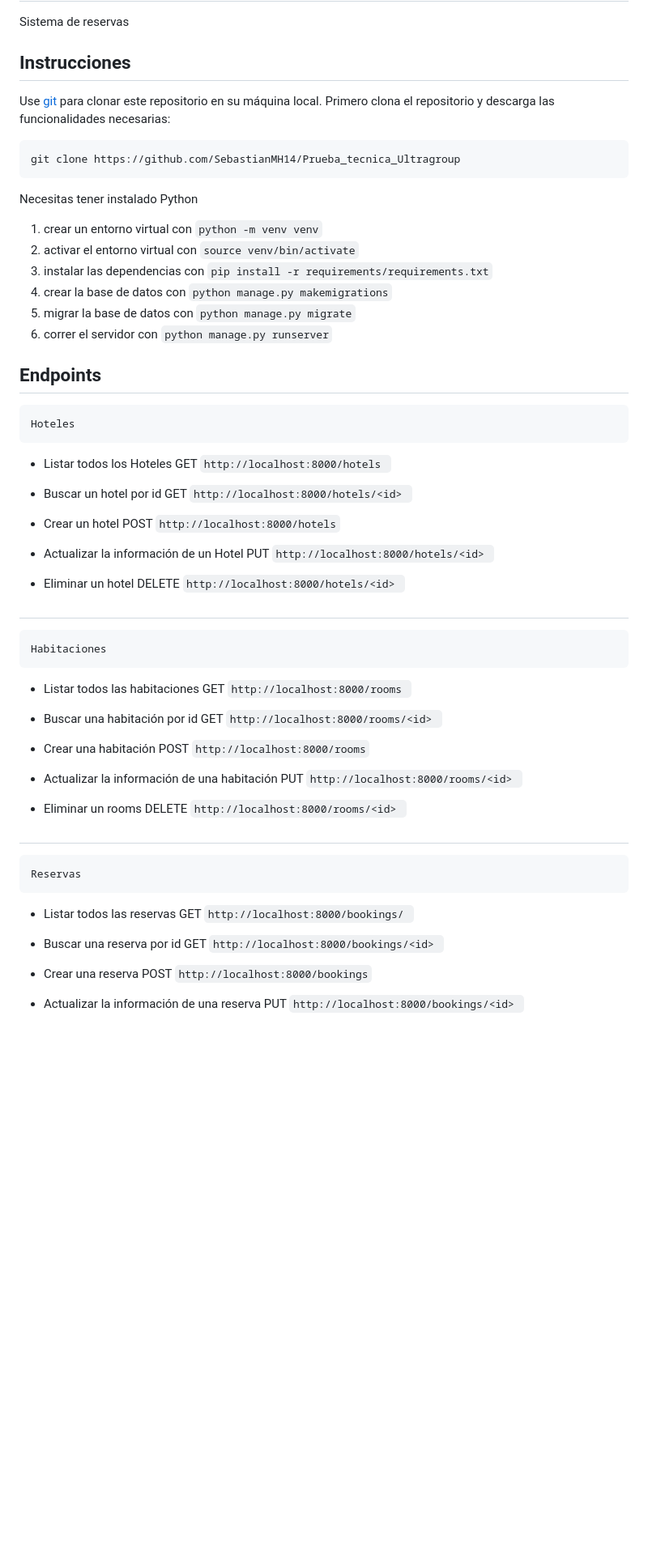
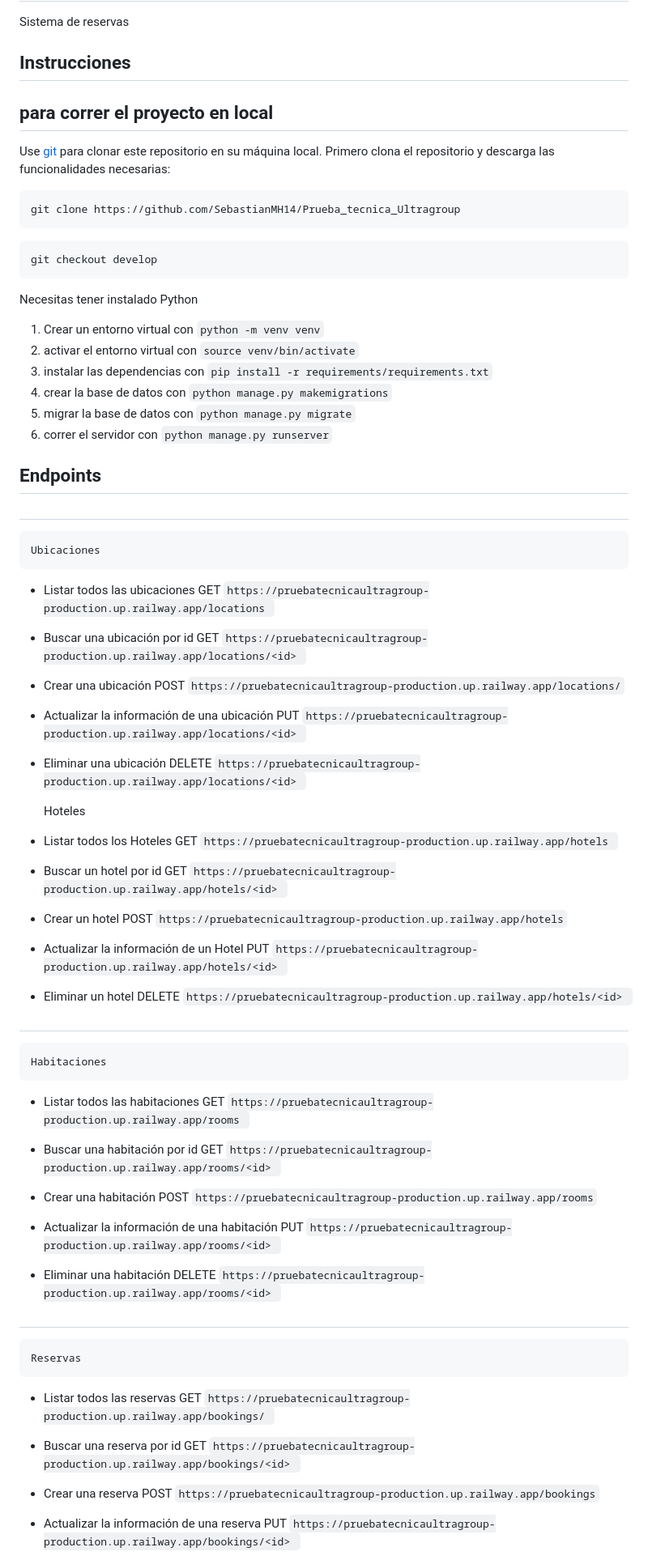
Before and after one commit to SebastianMH14/Prueba_tecnica_Ultragroup, a Markdown page: README.md, the part around one of its changes. Shown at 81% size. Rendered like a GitHub page; blank space fills up the shorter version.

````diff
--- a/README.md
+++ b/README.md
@@ -4,6 +4,8 @@
 Sistema de reservas
 
 ## Instrucciones
+
+## para correr el proyecto en local
 
 Use [git](https://docs.github.com/en/repositories/creating-and-managing-repositories/cloning-a-repository) para clonar este repositorio en su máquina local.
 Primero clona el repositorio y descarga las funcionalidades necesarias:
@@ -12,9 +14,13 @@ Primero clona el repositorio y descarga las funcionalidades necesarias:
 git clone https://github.com/SebastianMH14/Prueba_tecnica_Ultragroup
 ```
 
+```bash
+git checkout develop
+```
+
 Necesitas tener instalado Python
 
-1.  crear un entorno virtual con `python -m venv venv`
+1.  Crear un entorno virtual con `python -m venv venv`
 2.  activar el entorno virtual con `source venv/bin/activate`
 3.  instalar las dependencias con `pip install -r requirements/requirements.txt`
 4.  crear la base de datos con `python manage.py makemigrations`
@@ -24,41 +30,56 @@ Necesitas tener instalado Python
 
 ## Endpoints
 
+
+#
+
+    Ubicaciones
+
+- Listar todos las ubicaciones GET `https://pruebatecnicaultragroup-production.up.railway.app/locations `
+
+- Buscar una ubicación  por id GET `https://pruebatecnicaultragroup-production.up.railway.app/locations/<id> `
+
+- Crear una ubicación POST `https://pruebatecnicaultragroup-production.up.railway.app/locations/`
+
+- Actualizar la información de una ubicación PUT `https://pruebatecnicaultragroup-production.up.railway.app/locations/<id> `
+
+- Eliminar una ubicación DELETE `https://pruebatecnicaultragroup-production.up.railway.app/locations/<id> `
+
     Hoteles
 
-- Listar todos los Hoteles GET `http://localhost:8000/hotels `
+- Listar todos los Hoteles GET `https://pruebatecnicaultragroup-production.up.railway.app/hotels `
 
-- Buscar un hotel por id GET `http://localhost:8000/hotels/<id> `
+- Buscar un hotel por id GET `https://pruebatecnicaultragroup-production.up.railway.app/hotels/<id> `
 
-- Crear un hotel POST `http://localhost:8000/hotels`
+- Crear un hotel POST `https://pruebatecnicaultragroup-production.up.railway.app/hotels`
 
-- Actualizar la información de un Hotel PUT `http://localhost:8000/hotels/<id> `
+- Actualizar la información de un Hotel PUT `https://pruebatecnicaultragroup-production.up.railway.app/hotels/<id> `
 
-- Eliminar un hotel DELETE `http://localhost:8000/hotels/<id> `
+- Eliminar un hotel DELETE `https://pruebatecnicaultragroup-production.up.railway.app/hotels/<id> `
 
 #
 
     Habitaciones
 
-- Listar todos las habitaciones GET `http://localhost:8000/rooms `
+- Listar todos las habitaciones GET `https://pruebatecnicaultragroup-production.up.railway.app/rooms `
 
-- Buscar una habitación por id GET `http://localhost:8000/rooms/<id> `
+- Buscar una habitación por id GET `https://pruebatecnicaultragroup-production.up.railway.app/rooms/<id> `
 
-- Crear una habitación POST `http://localhost:8000/rooms`
+- Crear una habitación POST `https://pruebatecnicaultragroup-production.up.railway.app/rooms`
 
-- Actualizar la información de una habitación PUT `http://localhost:8000/rooms/<id> `
+- Actualizar la información de una habitación PUT `https://pruebatecnicaultragroup-production.up.railway.app/rooms/<id> `
 
-- Eliminar un rooms DELETE `http://localhost:8000/rooms/<id> `
+- Eliminar una habitación DELETE `https://pruebatecnicaultragroup-production.up.railway.app/rooms/<id> `
 
 #
 
     Reservas
 
-- Listar todos las reservas GET `http://localhost:8000/bookings/ `
+- Listar todos las reservas GET `https://pruebatecnicaultragroup-production.up.railway.app/bookings/ `
 
-- Buscar una reserva por id GET `http://localhost:8000/bookings/<id> `
+- Buscar una reserva por id GET `https://pruebatecnicaultragroup-production.up.railway.app/bookings/<id> `
 
-- Crear una reserva POST `http://localhost:8000/bookings`
+- Crear una reserva POST `https://pruebatecnicaultragroup-production.up.railway.app/bookings`
 
-- Actualizar la información de una reserva PUT `http://localhost:8000/bookings/<id> `
+- Actualizar la información de una reserva PUT `https://pruebatecnicaultragroup-production.up.railway.app/bookings/<id> `
 
````
Also changed, not shown: other parts of README.md (+18 -19 lines).
